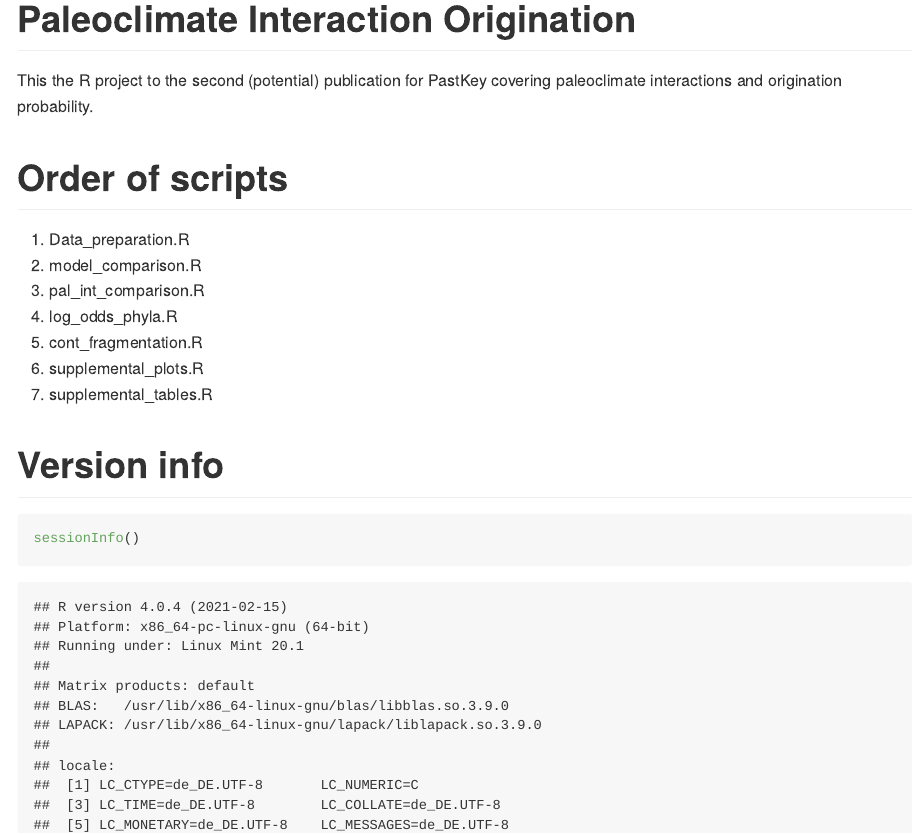
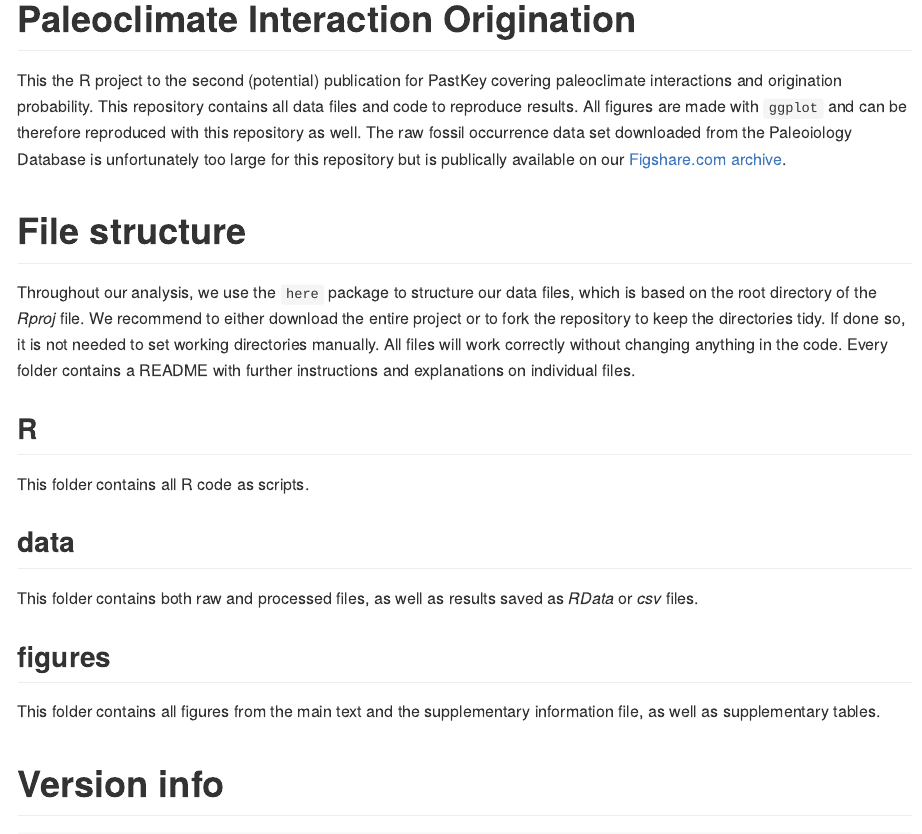
Before and after one commit to Ischi94/palint-origin, an R Markdown document (README.Rmd): the page in a window 1100 px wide, from its top. The pictures show the output file README.md that the author committed with the source, drawn offline in the style of GitHub; badge pictures from the web are left out.

Commit message:
update main readme

```diff
--- a/README.Rmd
+++ b/README.Rmd
@@ -25,17 +25,23 @@ library(effsize)
 [![Generic badge](https://img.shields.io/badge/Status-In_Revision-blue.svg)](https://shields.io/)
 <!-- badges: end -->
 
-This the R project to the second (potential) publication for PastKey covering paleoclimate interactions and origination probability.
+This the R project to the second (potential) publication for PastKey covering paleoclimate interactions and origination probability. This repository contains all data files and code to reproduce results. All figures are made with `ggplot` and can be therefore reproduced with this repository as well. The raw fossil occurrence data set downloaded from the Paleoiology Database is unfortunately too large for this repository but is publically available on our [Figshare.com archive](https://figshare.com/articles/dataset/Raw_fossil_data/14528925).
 
-# Order of scripts
+# File structure
 
-1. Data_preparation.R
-2. model_comparison.R
-3. pal_int_comparison.R
-4. log_odds_phyla.R
-5. cont_fragmentation.R
-5. supplemental_plots.R
-6. supplemental_tables.R
+Throughout our analysis, we use the `here` package to structure our data files, which is based on the root directory of the *Rproj* file. We recommend to either download the entire project or to fork the repository to keep the directories tidy. If done so, it is not needed to set working directories manually. All files will work correctly without changing anything in the code. Every folder contains a README with further instructions and explanations on individual files.
+
+## R
+
+This folder contains all R code as scripts.
+
+## data
+
+This folder contains both raw and processed files, as well as results saved as *RData* or *csv* files.
+
+## figures
+
+This folder contains all figures from the main text and the supplementary information file, as well as supplementary tables.
 
 
 
```
Also changed, not shown: README.md.
